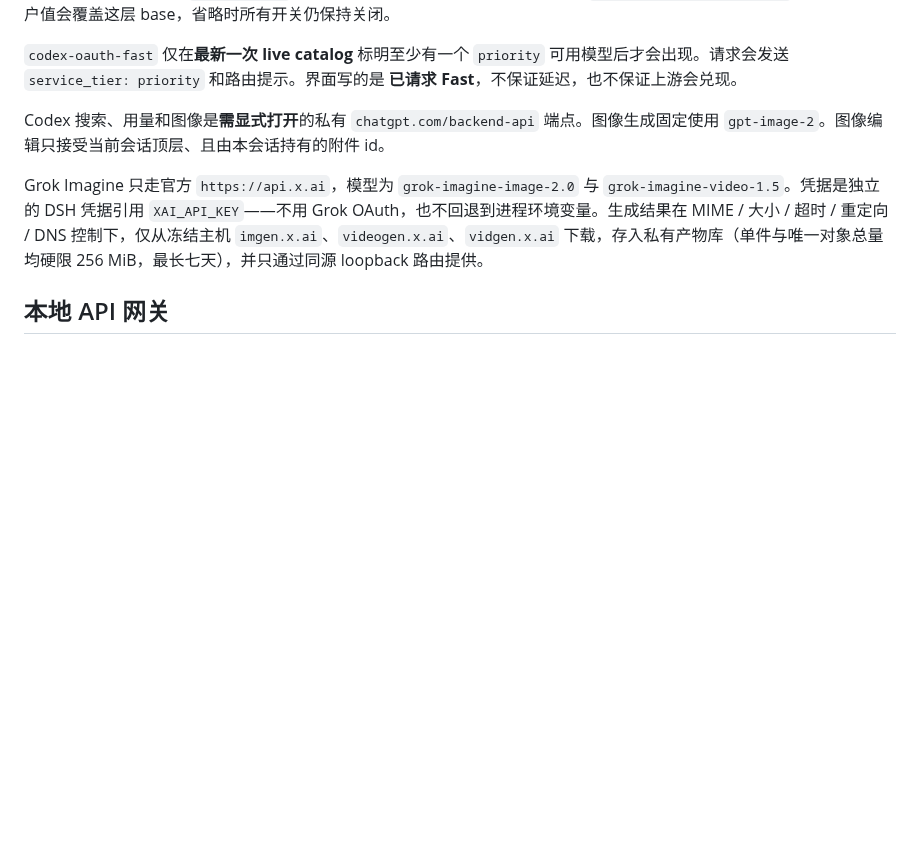
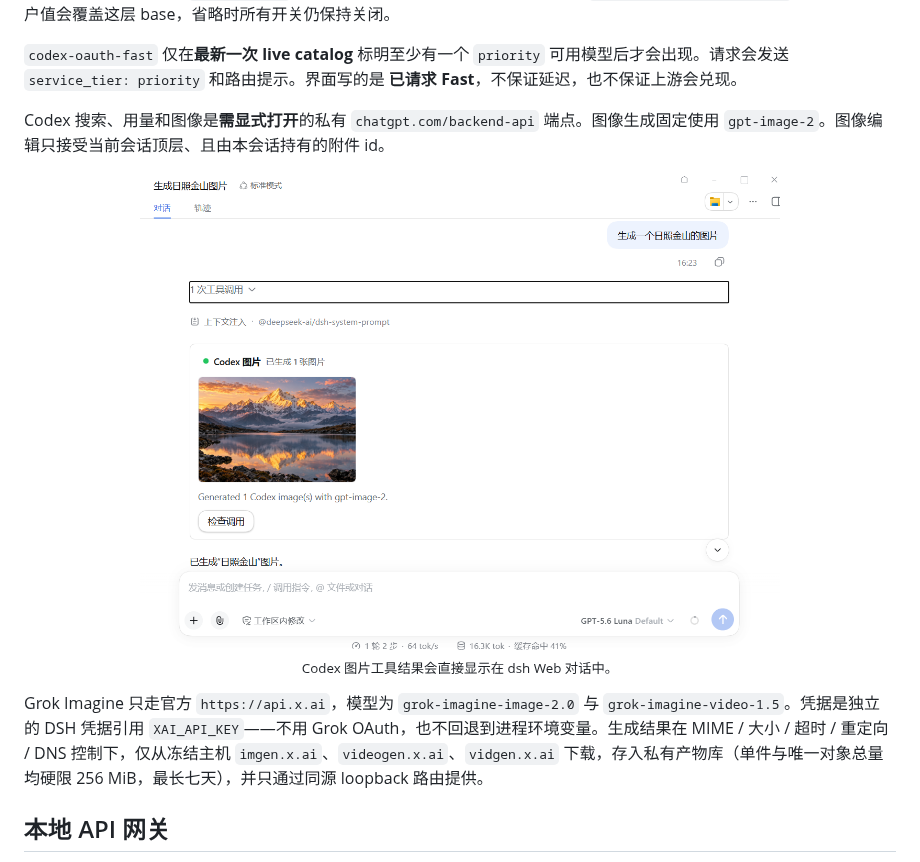
Before and after one commit to lninghaha/dsh-coding-subscription-oauth, a Markdown page: README.zh-CN.md, the part around the change. GitHub-like rendering; pictures changed too: media/zh-CN/codex_image_tool.png (added); blank space fills up the shorter version.

```diff
--- a/README.zh-CN.md
+++ b/README.zh-CN.md
@@ -190,6 +190,11 @@ DSH 主机在远端时优先使用设备码。浏览器/PKCE 登录会打开供
 
 Codex 搜索、用量和图像是**需显式打开**的私有 `chatgpt.com/backend-api` 端点。图像生成固定使用 `gpt-image-2`。图像编辑只接受当前会话顶层、且由本会话持有的附件 id。
 
+<p align="center">
+  <a href="media/zh-CN/codex_image_tool.png"><img src="media/zh-CN/codex_image_tool.png" alt="Codex 图片工具结果内联显示" width="640" /></a><br />
+  <sub>Codex 图片工具结果会直接显示在 dsh Web 对话中。</sub>
+</p>
+
 Grok Imagine 只走官方 `https://api.x.ai`，模型为 `grok-imagine-image-2.0` 与 `grok-imagine-video-1.5`。凭据是独立的 DSH 凭据引用 `XAI_API_KEY`——不用 Grok OAuth，也不回退到进程环境变量。生成结果在 MIME / 大小 / 超时 / 重定向 / DNS 控制下，仅从冻结主机 `imgen.x.ai`、`videogen.x.ai`、`vidgen.x.ai` 下载，存入私有产物库（单件与唯一对象总量均硬限 256 MiB，最长七天），并只通过同源 loopback 路由提供。
 
 ## 本地 API 网关
```
Also changed, not shown: 8 other files.
